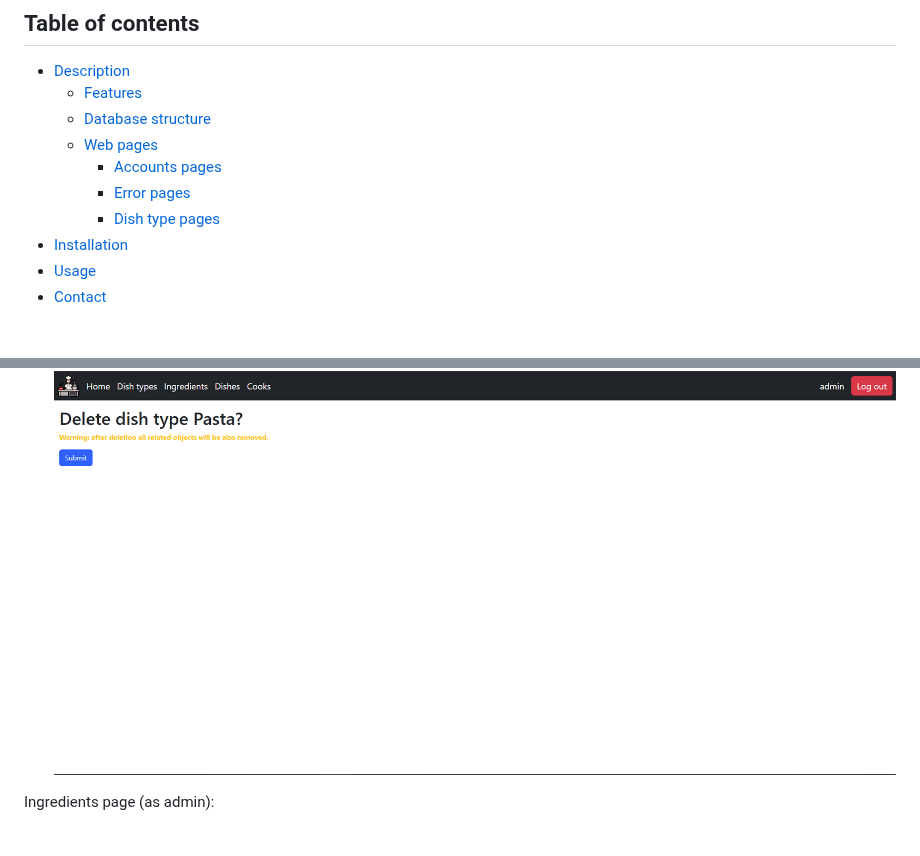
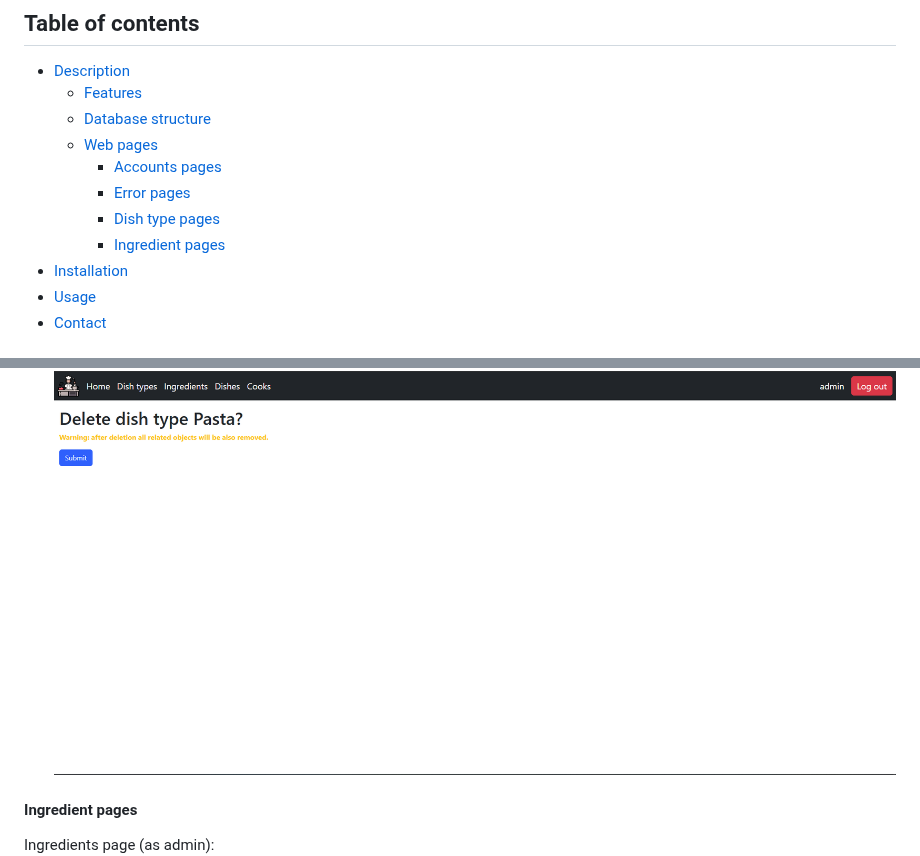
Before and after one commit to bknyrik/restaurant-kitchen-service, a Markdown page: README.md, 2 parts joined by grey strips. Drawn GitHub-style; blank space fills up the shorter version.

Commit message:
Add heading four Ingredient pages and link to it on Table of contents in README.md

```diff
--- a/README.md
+++ b/README.md
@@ -8,6 +8,7 @@
       - [Accounts pages](#accounts-pages)
       - [Error pages](#error-pages)
       - [Dish type pages](#dish-type-pages)
+      - [Ingredient pages](#ingredient-pages)
 - [Installation](#installation)
 - [Usage](#usage)
 - [Contact](#contact)
@@ -72,6 +73,8 @@ Home page:
 
 - Delete dish type page:
 ![Dish_type delete](./documentation/dish_type_delete.png)
+
+#### Ingredient pages
 
 Ingredients page (as admin):
 ![Ingredient list admin](documentation/ingredient_list_admin.png)
```
